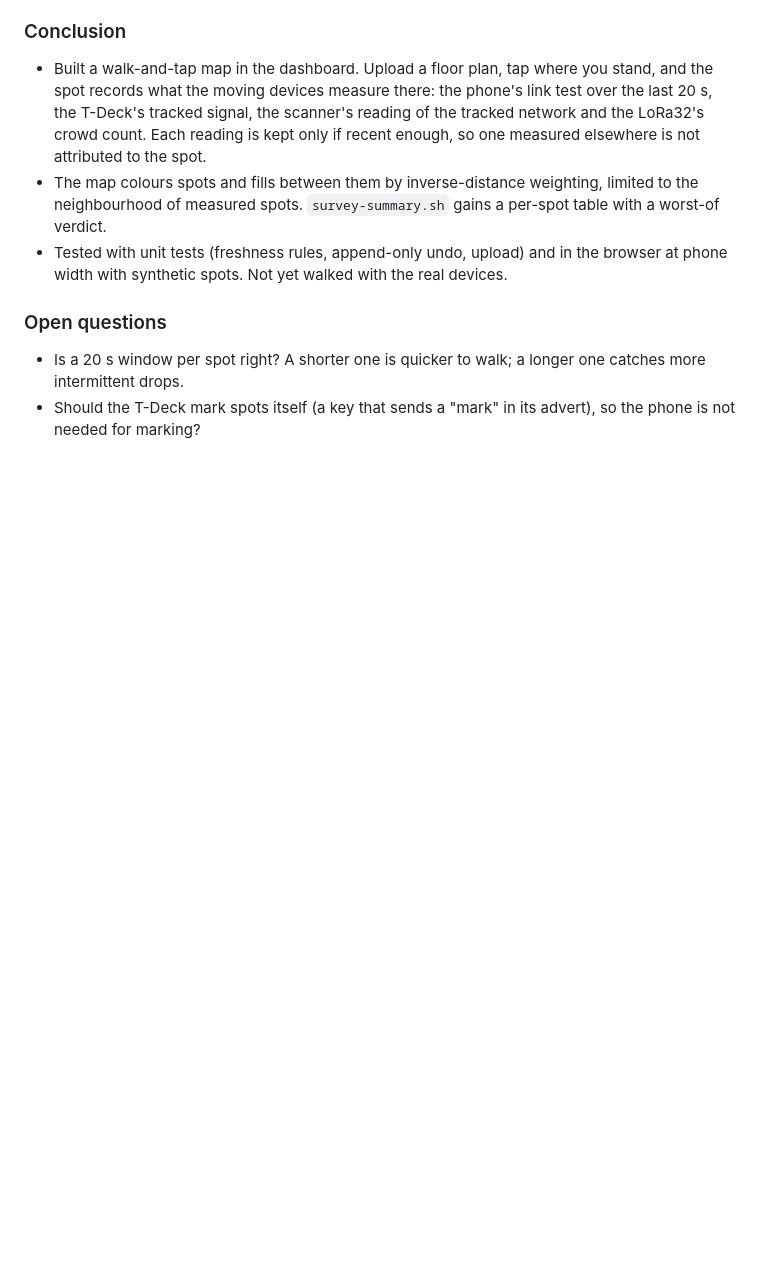
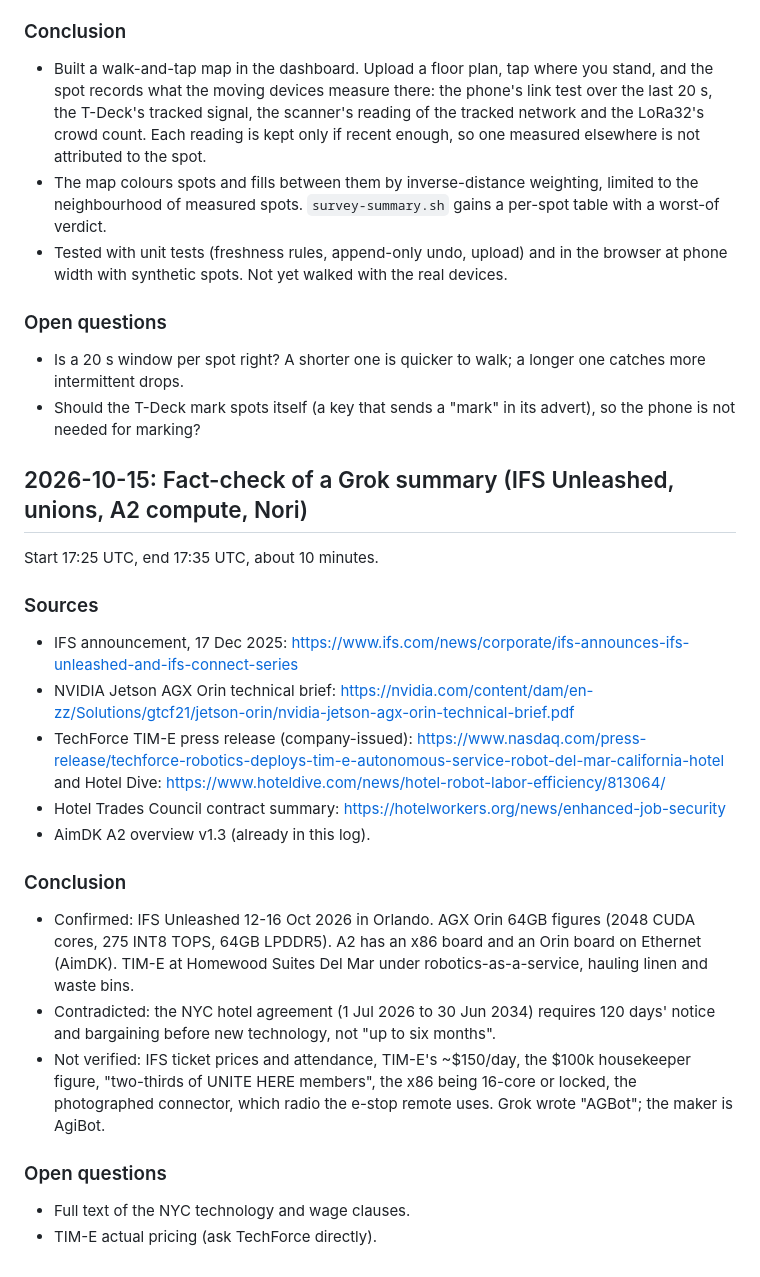
Before and after one commit to MDeanH/humanoid-sourcing-plan, a Markdown page: RESEARCH_LOG.md, the part around the change. Drawn GitHub-style; blank space fills up the shorter version.

Commit message:
Log fact-check of Grok summary on IFS, unions, A2 compute
Co-Authored-By: Claude Opus 5.5 <noreply@anthropic.com>
Claude-Session: https://claude.ai/code/session_011f7hgAkCd4RM7f7n8hXz8C

```diff
--- a/RESEARCH_LOG.md
+++ b/RESEARCH_LOG.md
@@ -278,3 +278,23 @@ None beyond this repo. GPS does not work indoors, and browsers give the Geolocat
 ### Open questions
 - Is a 20 s window per spot right? A shorter one is quicker to walk; a longer one catches more intermittent drops.
 - Should the T-Deck mark spots itself (a key that sends a "mark" in its advert), so the phone is not needed for marking?
+
+## 2026-10-15: Fact-check of a Grok summary (IFS Unleashed, unions, A2 compute, Nori)
+
+Start 17:25 UTC, end 17:35 UTC, about 10 minutes.
+
+### Sources
+- IFS announcement, 17 Dec 2025: https://www.ifs.com/news/corporate/ifs-announces-ifs-unleashed-and-ifs-connect-series
+- NVIDIA Jetson AGX Orin technical brief: https://nvidia.com/content/dam/en-zz/Solutions/gtcf21/jetson-orin/nvidia-jetson-agx-orin-technical-brief.pdf
+- TechForce TIM-E press release (company-issued): https://www.nasdaq.com/press-release/techforce-robotics-deploys-tim-e-autonomous-service-robot-del-mar-california-hotel and Hotel Dive: https://www.hoteldive.com/news/hotel-robot-labor-efficiency/813064/
+- Hotel Trades Council contract summary: https://hotelworkers.org/news/enhanced-job-security
+- AimDK A2 overview v1.3 (already in this log).
+
+### Conclusion
+- Confirmed: IFS Unleashed 12-16 Oct 2026 in Orlando. AGX Orin 64GB figures (2048 CUDA cores, 275 INT8 TOPS, 64GB LPDDR5). A2 has an x86 board and an Orin board on Ethernet (AimDK). TIM-E at Homewood Suites Del Mar under robotics-as-a-service, hauling linen and waste bins.
+- Contradicted: the NYC hotel agreement (1 Jul 2026 to 30 Jun 2034) requires 120 days' notice and bargaining before new technology, not "up to six months".
+- Not verified: IFS ticket prices and attendance, TIM-E's ~$150/day, the $100k housekeeper figure, "two-thirds of UNITE HERE members", the x86 being 16-core or locked, the photographed connector, which radio the e-stop remote uses. Grok wrote "AGBot"; the maker is AgiBot.
+
+### Open questions
+- Full text of the NYC technology and wage clauses.
+- TIM-E actual pricing (ask TechForce directly).
```
